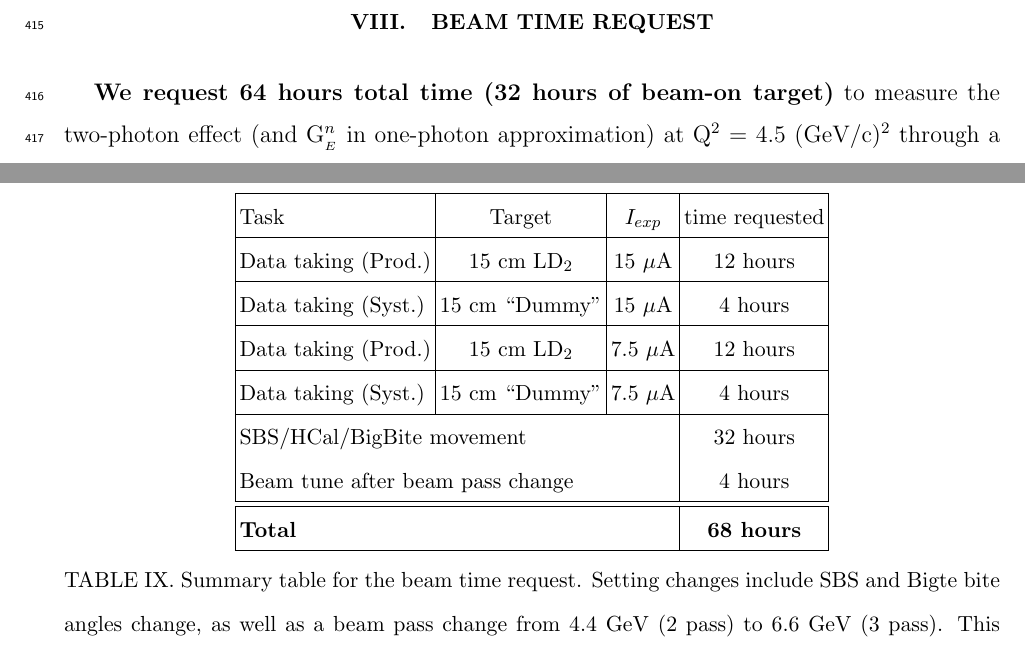
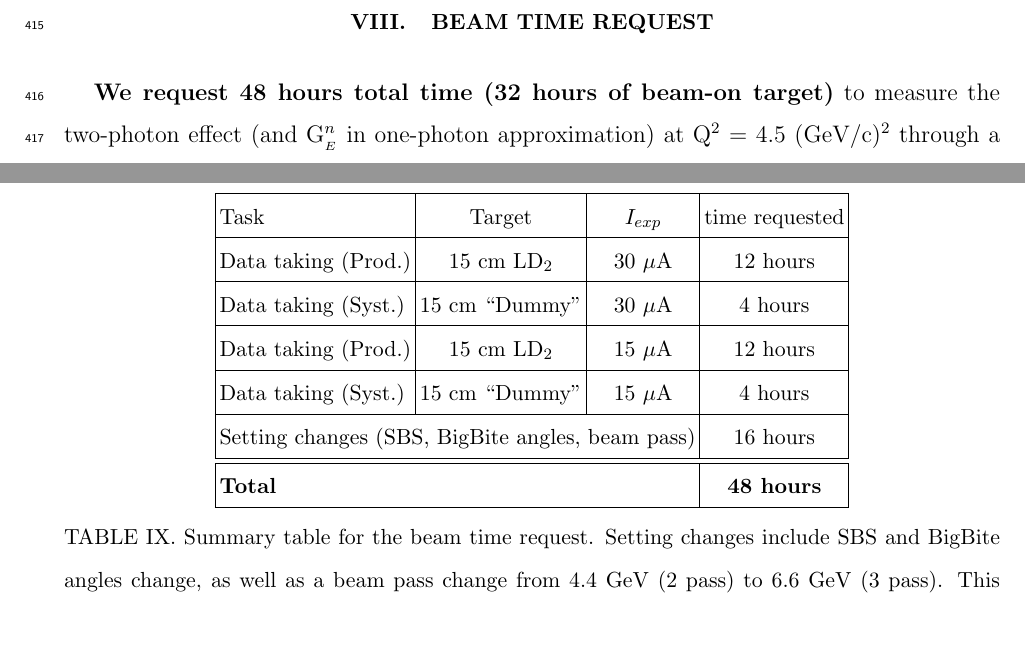
Before and after one commit to efuchey/nTPC_proposal, a LaTeX paper (nTPS.tex, which reads beam_time.tex): two parts of pages 34 and 35 of 37, joined at a grey line, cut so that both start at the same text. Compiled offline with pdfLaTeX.

```diff
--- a/beam_time.tex
+++ b/beam_time.tex
@@ -1,7 +1,8 @@
 %v1.9
 \section{Beam time request}
 
-{\bf We request 64 hours total time (32 hours of beam-on target)} to measure the two-photon effect (and \gen~in one-photon approximation)
+%{\bf We request 64 hours total time (32 hours of beam-on target)}
+{\bf We request 48 hours total time (32 hours of beam-on target)} to measure the two-photon effect (and \gen~in one-photon approximation)
 at \qsq~= 4.5 \gevcsq~through a measurement of the cross sections of the reaction D(e,e'N) at a large value of the virtual photon polarization $\epsilon$=0.84.
 {\em The measurement at \qsq~= 4.5 \gevcsq,~$\epsilon$=0.60 is already scheduled as part of the SBS $G_M^n$ experiment E12-09-019}~ \cite{E12-09-019}.
 
@@ -26,23 +27,23 @@
 \hline
 Task & Target & $I_{exp}$ & time requested \\
 \hline
+Data taking (Prod.) & 15~cm LD$_2$ & $30~\mu$A & 12 hours \\
+\hline
+Data taking (Syst.) & 15~cm ``Dummy'' & $30~\mu$A & 4 hours \\
+\hline
 Data taking (Prod.) & 15~cm LD$_2$ & $15~\mu$A & 12 hours \\
 \hline
 Data taking (Syst.) & 15~cm ``Dummy'' & $15~\mu$A & 4 hours \\
 \hline
-Data taking (Prod.) & 15~cm LD$_2$ & $7.5~\mu$A & 12 hours \\
-\hline
-Data taking (Syst.) & 15~cm ``Dummy'' & $7.5~\mu$A & 4 hours \\
-\hline
-%\multicolumn{3}{|l|}{Setting changes (SBS, BigBite angles, beam pass)} & 16 hours \\
-\multicolumn{3}{|l|}{SBS/HCal/BigBite movement} & 32 hours \\
-\multicolumn{3}{|l|}{Beam tune after beam pass change} & 4 hours \\
+\multicolumn{3}{|l|}{Setting changes (SBS, BigBite angles, beam pass)} & 16 hours \\
+%\multicolumn{3}{|l|}{SBS/HCal/BigBite movement} & 32 hours \\
+%\multicolumn{3}{|l|}{Beam tune after beam pass change} & 4 hours \\
 \hline
 \hline
-\multicolumn{3}{|l|}{\bf Total} & {\bf 68 hours} \\
+\multicolumn{3}{|l|}{\bf Total} & {\bf 48 hours} \\ %{\bf 64 hours} \\
 \hline
 \end{tabular}
-\caption{Summary table for the beam time request. Setting changes include SBS and Bigte bite angles change, as well as a beam pass change from 4.4~GeV (2~pass) to 6.6~GeV (3~pass). This beam pass change can mostly be done in parallel to the SBS}%, decomposed for the different tasks that need to be accomplished for this experiment
+\caption{Summary table for the beam time request. Setting changes include SBS and BigBite angles change, as well as a beam pass change from 4.4~GeV (2~pass) to 6.6~GeV (3~pass). This beam pass change can mostly be done in parallel to the SBS}%, decomposed for the different tasks that need to be accomplished for this experiment
 \label{tab:beamtime}
 \end{table}
 
```
Also changed, not shown: prop_measurement.tex (+1 -1 lines), systematics.tex (+3 -1 lines).
